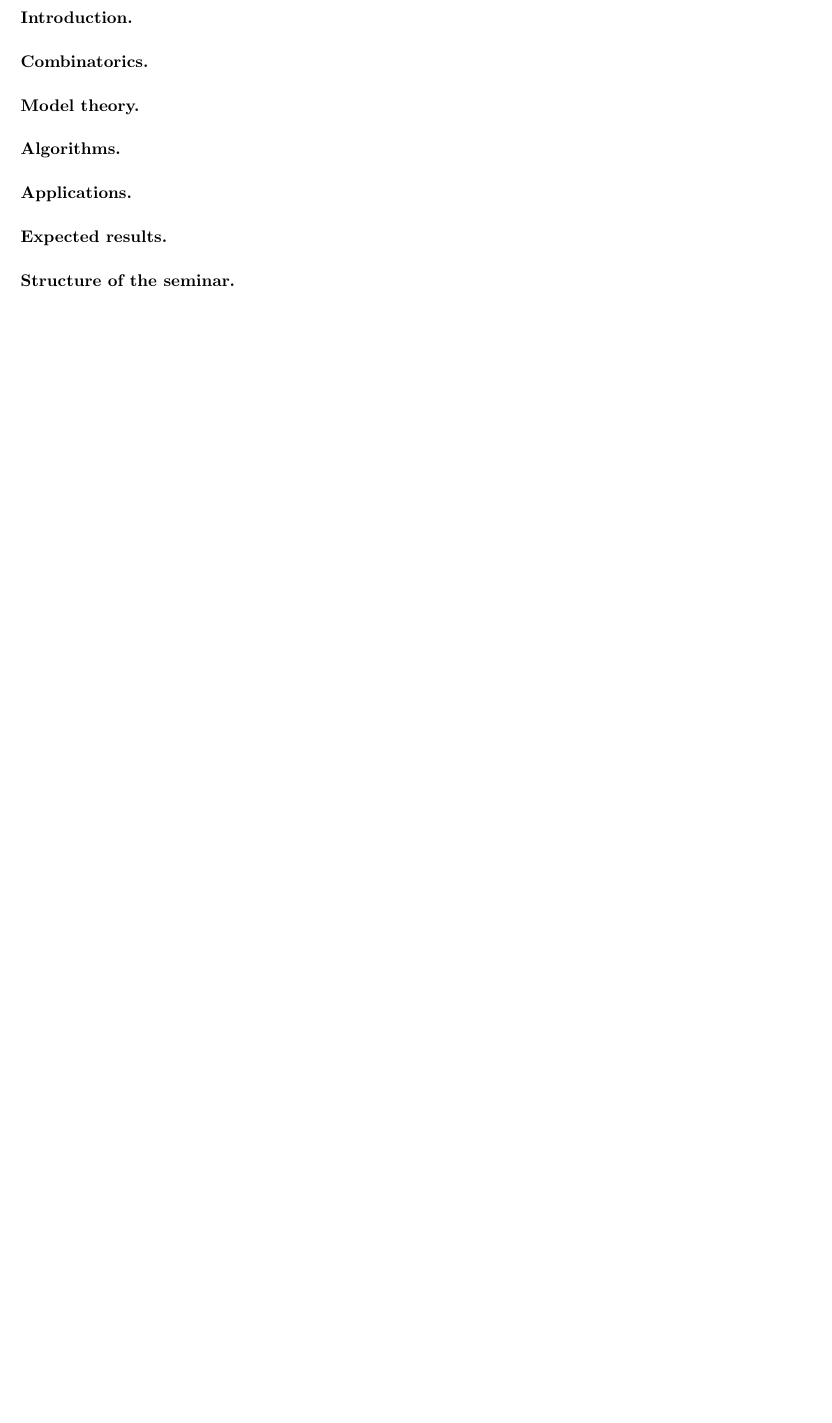
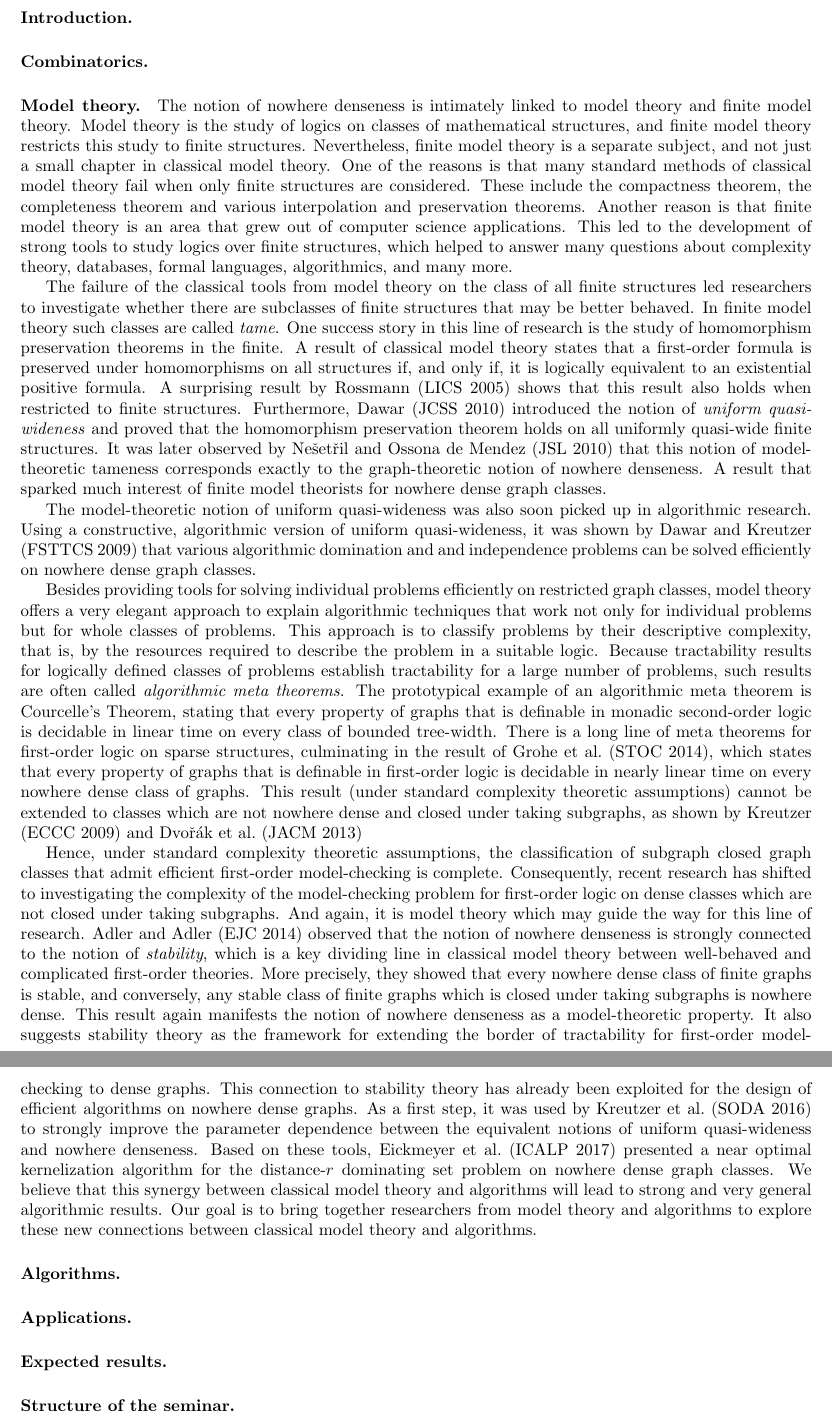
Before and after one commit to michalpilipczuk/sparsity_dagstuhl, a LaTeX paper (proposal.tex, which reads model-theory.tex): part of page 2 of 2 before the commit and two parts of pages 2 and 3 of 3 after it, the two joined at a grey line, cut so that both start at the same text, the shorter picture padded with empty space. Compiled offline with pdfLaTeX.

Commit message:
draft on model theory

```diff
--- a/model-theory.tex
+++ b/model-theory.tex
@@ -1 +1,101 @@
 \paragraph*{Model theory.}
+
+The notion of nowhere denseness is intimately linked to
+model theory and finite model theory.
+Model theory is the study of logics on classes of
+mathematical structures, and finite model theory restricts this
+study to finite structures. Nevertheless, finite model theory is
+a separate subject, and not just a small chapter in classical
+model theory. One of the reasons is that many standard
+methods of classical model theory fail when only finite structures
+are considered. These include the compactness theorem, the
+completeness theorem and various interpolation and preservation
+theorems. Another reason is that finite model theory is an area
+that grew out of computer science applications. This led to
+the development of strong tools to study logics over finite
+structures, which helped to answer many questions about
+complexity theory, databases, formal languages, algorithmics,
+and many more.
+
+The failure of the classical tools from model theory on the class
+of all finite structures led researchers to investigate whether
+there are subclasses of finite structures that may be
+better behaved. In finite model
+theory such classes are called \emph{tame}. One success story
+in this line of research is the study of homomorphism
+preservation theorems in the finite. A result of classical model
+theory states that a first-order formula is preserved under
+homomorphisms on all structures if, and only if, it is logically
+equivalent to an existential positive formula. A surprising
+result by Rossmann (LICS 2005) shows that this result also holds when
+restricted to finite structures. Furthermore, Dawar (JCSS 2010) introduced
+the notion of \emph{uniform quasi-wideness} and proved
+that the homomorphism preservation theorem holds on all
+uniformly quasi-wide finite structures. It was later observed
+by Ne\v{s}et\v{r}il and Ossona de Mendez (JSL 2010) that this notion
+of model-theoretic tameness corresponds exactly to the
+graph-theoretic notion of nowhere denseness. A result that
+sparked much interest of finite model theorists for nowhere
+dense graph classes.
+
+The model-theoretic notion of uniform quasi-wideness was
+also soon picked up in algorithmic research. Using a constructive,
+algorithmic version of uniform quasi-wideness, it was shown
+by Dawar and Kreutzer (FSTTCS 2009) that various algorithmic domination and
+and independence problems can be solved efficiently on
+nowhere dense graph classes.
+
+Besides providing tools for solving
+individual problems efficiently on restricted graph classes,
+model theory offers a very elegant
+approach to explain algorithmic techniques that work not only for
+individual problems but for whole classes of problems. This
+approach is to classify problems by their descriptive complexity,
+that is, by the resources required to describe the problem in a
+suitable logic. Because tractability results for logically defined
+classes of problems establish tractability for a large number of
+problems, such results are often called \emph{algorithmic meta theorems}. The prototypical example of an algorithmic
+meta theorem is Courcelle’s Theorem, stating that
+every property of graphs that is definable in monadic second-order
+logic is decidable in linear time on every class of bounded tree-width.
+There is a long line of meta theorems for first-order logic on sparse
+structures, culminating in the result of Grohe et al.\ (STOC 2014), which states
+that every property of graphs that is definable in first-order logic
+is decidable in nearly linear time on every nowhere dense class
+of graphs. This result (under standard complexity theoretic
+assumptions) cannot be extended to
+classes which are not nowhere dense and closed under taking
+subgraphs, as shown by Kreutzer (ECCC 2009) and Dvo\v{r}\'ak et al.\ (JACM 2013)
+
+Hence, under
+standard complexity theoretic assumptions, the classification of
+subgraph closed graph classes that admit efficient first-order
+model-checking is complete. Consequently, recent research
+has shifted to investigating the complexity of the model-checking
+problem for first-order logic on dense classes which are not closed
+under taking subgraphs. And again, it is model theory which may
+guide the way for this line of research. Adler and Adler (EJC 2014) observed
+that the notion of nowhere denseness is strongly connected
+to the notion of \emph{stability}, which is a key dividing line
+in classical model theory between well-behaved and complicated
+first-order theories. More precisely, they showed that
+every nowhere dense class of finite graphs is stable, and conversely,
+any stable class of finite graphs which is closed under taking
+subgraphs is nowhere dense. This result again manifests the notion of
+nowhere denseness as a model-theoretic property. It also suggests
+stability theory as the framework for extending the border of
+tractability for first-order model-checking to dense graphs.
+This connection to stability theory has already been exploited for
+the design of efficient algorithms on nowhere dense graphs.
+As a first step, it was used by Kreutzer et al.\ (SODA 2016)
+to strongly improve
+the parameter dependence between the equivalent notions of
+uniform quasi-wideness and nowhere denseness. Based on these
+tools, Eickmeyer et al.\ (ICALP 2017) presented a near optimal
+kernelization algorithm for the distance-$r$ dominating set problem
+on nowhere dense graph classes. We believe that this synergy
+between classical model theory and algorithms will lead to
+strong and very general algorithmic results. Our goal is to bring
+together researchers from model theory and algorithms to
+explore these new connections between classical model theory
+and algorithms.
```
Also changed, not shown: proposal.tex (+1 -1 lines), proposal.pdf, 3 other files.
